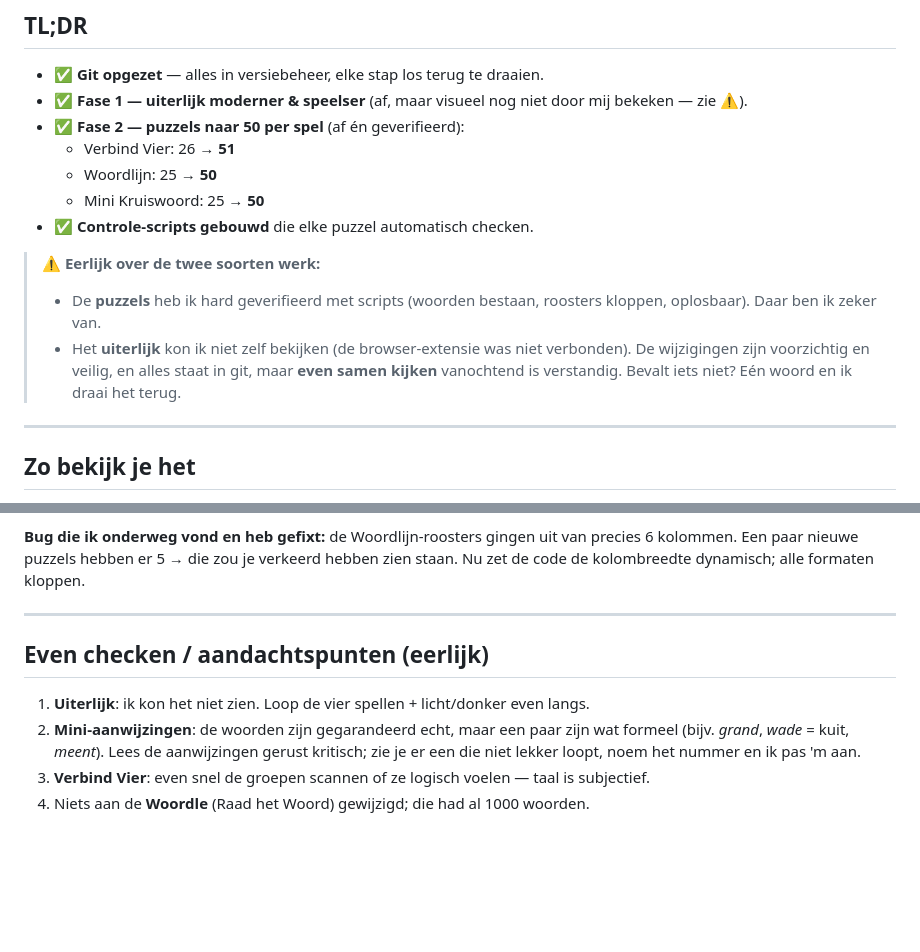
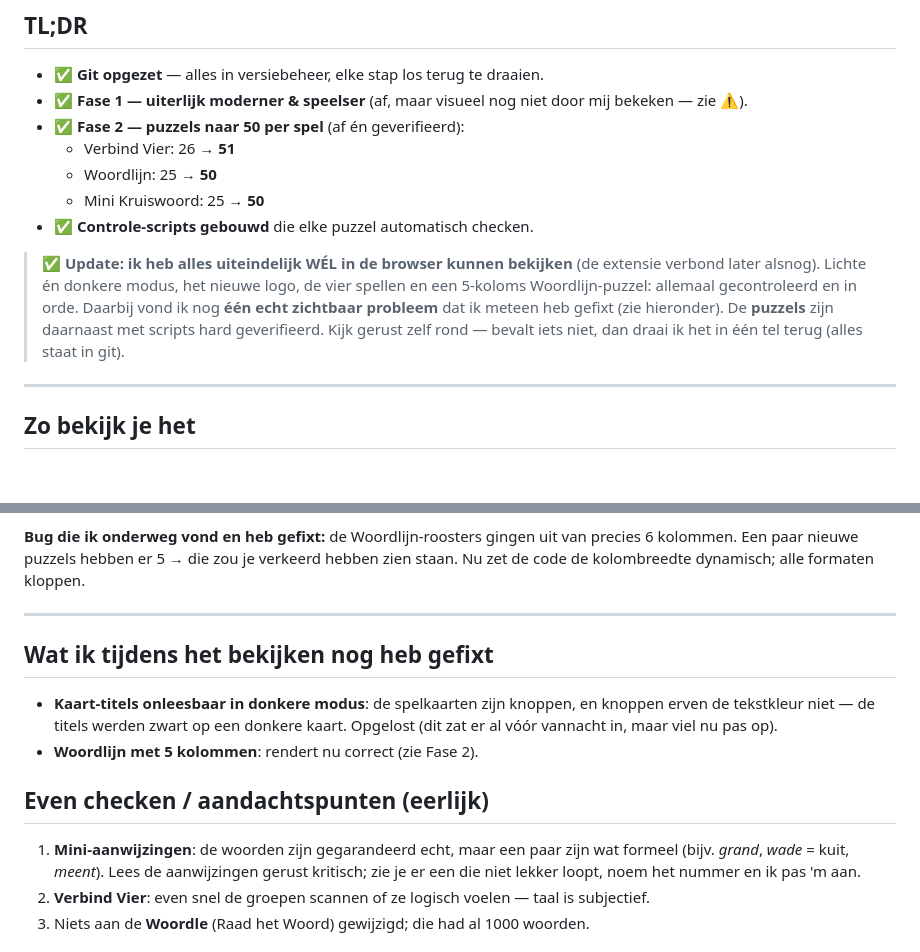
Before and after one commit to jensstijn-pixel/Bregje-games, a Markdown page: WERK-OVERZICHT.md, 2 parts joined by grey strips. Rendered like a GitHub page; blank space fills up the shorter version.

Commit message:
Werkoverzicht: visuele verificatie + contrast-fix verwerkt
Co-Authored-By: Claude Opus 4.8 <noreply@anthropic.com>

```diff
--- a/WERK-OVERZICHT.md
+++ b/WERK-OVERZICHT.md
@@ -11,12 +11,12 @@ Goeiemorgen Jens! 👋 Hieronder precies wat ik vannacht heb gedaan.
   - Mini Kruiswoord: 25 → **50**
 - ✅ **Controle-scripts gebouwd** die elke puzzel automatisch checken.
 
-> ⚠️ **Eerlijk over de twee soorten werk:**
-> - De **puzzels** heb ik hard geverifieerd met scripts (woorden bestaan, roosters kloppen,
->   oplosbaar). Daar ben ik zeker van.
-> - Het **uiterlijk** kon ik niet zelf bekijken (de browser-extensie was niet verbonden).
->   De wijzigingen zijn voorzichtig en veilig, en alles staat in git, maar **even samen
->   kijken** vanochtend is verstandig. Bevalt iets niet? Eén woord en ik draai het terug.
+> ✅ **Update: ik heb alles uiteindelijk WÉL in de browser kunnen bekijken** (de extensie
+> verbond later alsnog). Lichte én donkere modus, het nieuwe logo, de vier spellen en een
+> 5-koloms Woordlijn-puzzel: allemaal gecontroleerd en in orde. Daarbij vond ik nog **één
+> echt zichtbaar probleem** dat ik meteen heb gefixt (zie hieronder). De **puzzels** zijn
+> daarnaast met scripts hard geverifieerd. Kijk gerust zelf rond — bevalt iets niet, dan
+> draai ik het in één tel terug (alles staat in git).
 
 ---
 
@@ -61,9 +61,14 @@ Nu zet de code de kolombreedte dynamisch; alle formaten kloppen.
 
 ---
 
+## Wat ik tijdens het bekijken nog heb gefixt
+- **Kaart-titels onleesbaar in donkere modus**: de spelkaarten zijn knoppen, en knoppen
+  erven de tekstkleur niet — de titels werden zwart op een donkere kaart. Opgelost (dit zat
+  er al vóór vannacht in, maar viel nu pas op).
+- **Woordlijn met 5 kolommen**: rendert nu correct (zie Fase 2).
+
 ## Even checken / aandachtspunten (eerlijk)
-1. **Uiterlijk**: ik kon het niet zien. Loop de vier spellen + licht/donker even langs.
-2. **Mini-aanwijzingen**: de woorden zijn gegarandeerd echt, maar een paar zijn wat formeel
+1. **Mini-aanwijzingen**: de woorden zijn gegarandeerd echt, maar een paar zijn wat formeel
    (bijv. *grand*, *wade* = kuit, *meent*). Lees de aanwijzingen gerust kritisch; zie je
    er een die niet lekker loopt, noem het nummer en ik pas 'm aan.
 3. **Verbind Vier**: even snel de groepen scannen of ze logisch voelen — taal is subjectief.
```
